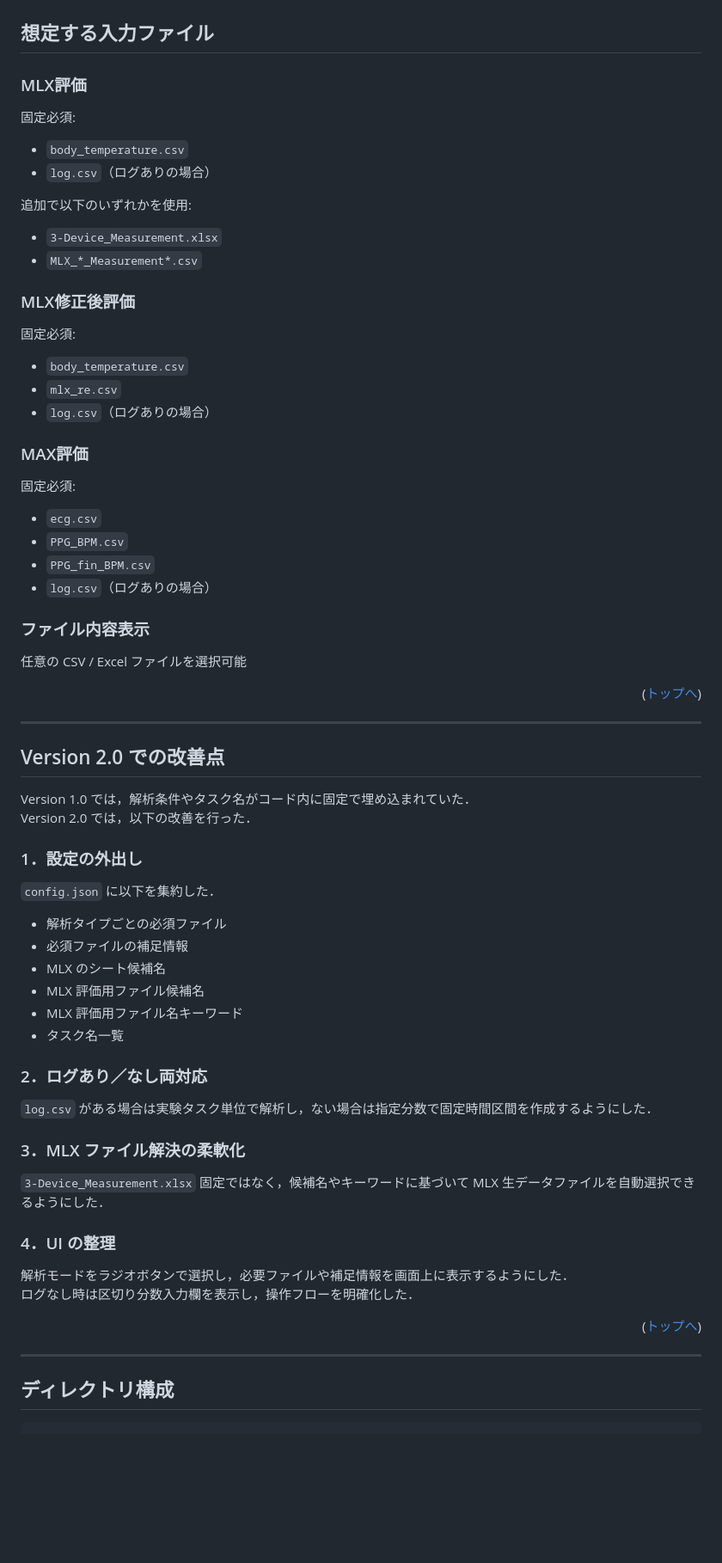
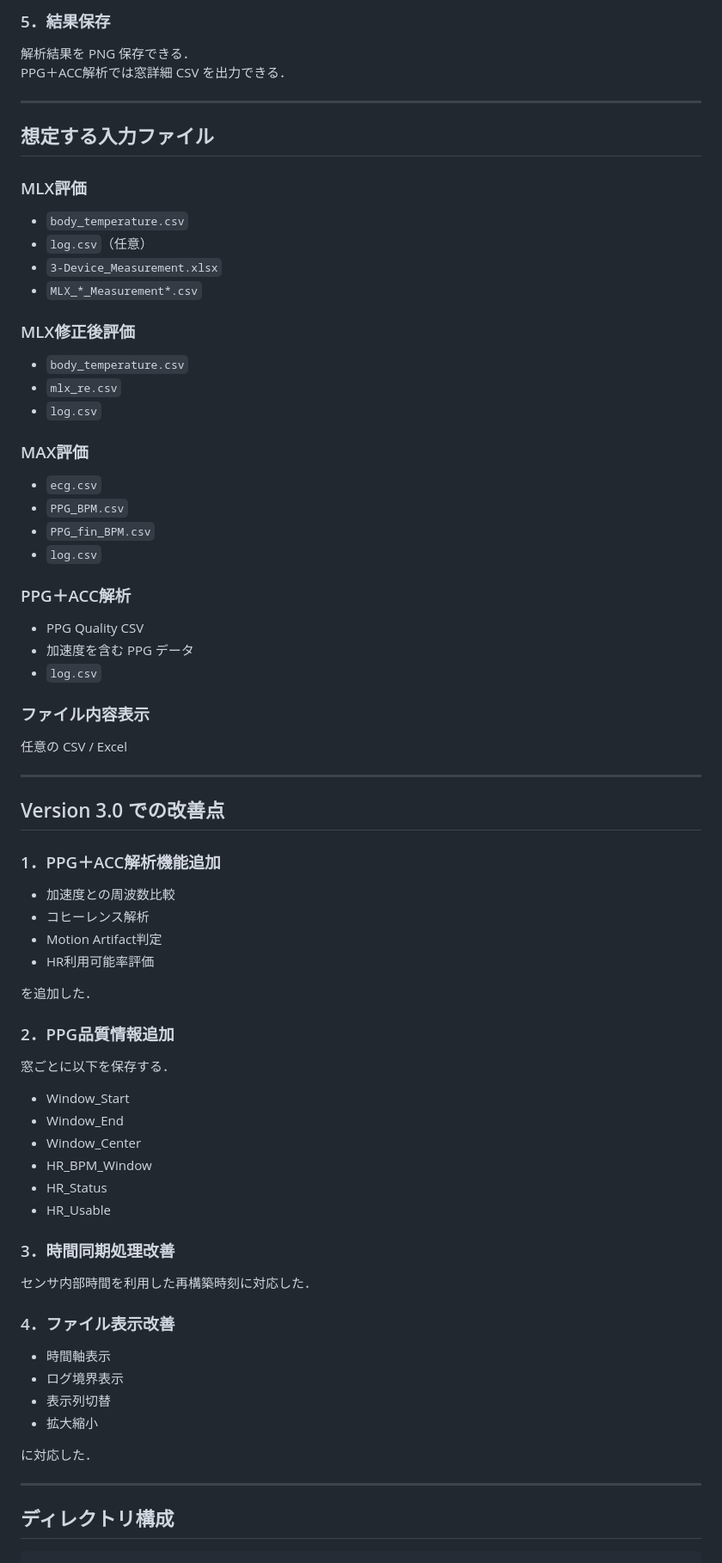
Before and after one commit to Cream-Pan/analysis-mlx-max-2, a Markdown page: README.md, the part around one of its changes. Shown at 86% size. Rendered like a GitHub page; blank space fills up the shorter version.

````diff
--- a/README.md
+++ b/README.md
@@ -86,65 +83,82 @@ Excel / CSV 形式の計測データを読み込み，**MLX90632** と **MAX3010
+### 5．結果保存
+
+解析結果を PNG 保存できる．\
+PPG＋ACC解析では窓詳細 CSV を出力できる．
+
+------------------------------------------------------------------------
 
 ## 想定する入力ファイル
 
 ### MLX評価
-固定必須:
-- `body_temperature.csv`
-- `log.csv`（ログありの場合）
 
-追加で以下のいずれかを使用:
-- `3-Device_Measurement.xlsx`
-- `MLX_*_Measurement*.csv`
+-   `body_temperature.csv`
+-   `log.csv`（任意）
+-   `3-Device_Measurement.xlsx`
+-   `MLX_*_Measurement*.csv`
 
 ### MLX修正後評価
-固定必須:
-- `body_temperature.csv`
-- `mlx_re.csv`
-- `log.csv`（ログありの場合）
+
+-   `body_temperature.csv`
+-   `mlx_re.csv`
+-   `log.csv`
 
 ### MAX評価
-固定必須:
-- `ecg.csv`
-- `PPG_BPM.csv`
-- `PPG_fin_BPM.csv`
-- `log.csv`（ログありの場合）
+
+-   `ecg.csv`
+-   `PPG_BPM.csv`
+-   `PPG_fin_BPM.csv`
+-   `log.csv`
+
+### PPG＋ACC解析
+
+-   PPG Quality CSV
+-   加速度を含む PPG データ
+-   `log.csv`
 
 ### ファイル内容表示
-任意の CSV / Excel ファイルを選択可能
 
-<p align="right">(<a href="#top">トップへ</a>)</p>
+任意の CSV / Excel
 
----
+------------------------------------------------------------------------
 
-## Version 2.0 での改善点
+## Version 3.0 での改善点
 
-Version 1.0 では，解析条件やタスク名がコード内に固定で埋め込まれていた．
-Version 2.0 では，以下の改善を行った．
+### 1．PPG＋ACC解析機能追加
 
-### 1．設定の外出し
-`config.json` に以下を集約した．
+-   加速度との周波数比較
+-   コヒーレンス解析
+-   Motion Artifact判定
+-   HR利用可能率評価
 
-- 解析タイプごとの必須ファイル
-- 必須ファイルの補足情報
-- MLX のシート候補名
-- MLX 評価用ファイル候補名
-- MLX 評価用ファイル名キーワード
-- タスク名一覧
+を追加した．
 
-### 2．ログあり／なし両対応
-`log.csv` がある場合は実験タスク単位で解析し，ない場合は指定分数で固定時間区間を作成するようにした．
+### 2．PPG品質情報追加
 
-### 3．MLX ファイル解決の柔軟化
-`3-Device_Measurement.xlsx` 固定ではなく，候補名やキーワードに基づいて MLX 生データファイルを自動選択できるようにした．
+窓ごとに以下を保存する．
 
-### 4．UI の整理
-解析モードをラジオボタンで選択し，必要ファイルや補足情報を画面上に表示するようにした．
-ログなし時は区切り分数入力欄を表示し，操作フローを明確化した．
+-   Window_Start
+-   Window_End
+-   Window_Center
+-   HR_BPM_Window
+-   HR_Status
+-   HR_Usable
 
-<p align="right">(<a href="#top">トップへ</a>)</p>
+### 3．時間同期処理改善
 
----
+センサ内部時間を利用した再構築時刻に対応した．
+
+### 4．ファイル表示改善
+
+-   時間軸表示
+-   ログ境界表示
+-   表示列切替
+-   拡大縮小
+
+に対応した．
+
+------------------------------------------------------------------------
 
 ## ディレクトリ構成
 
-```text
+``` text
 .
````
Also changed, not shown: other parts of README.md (+89 -117 lines).
